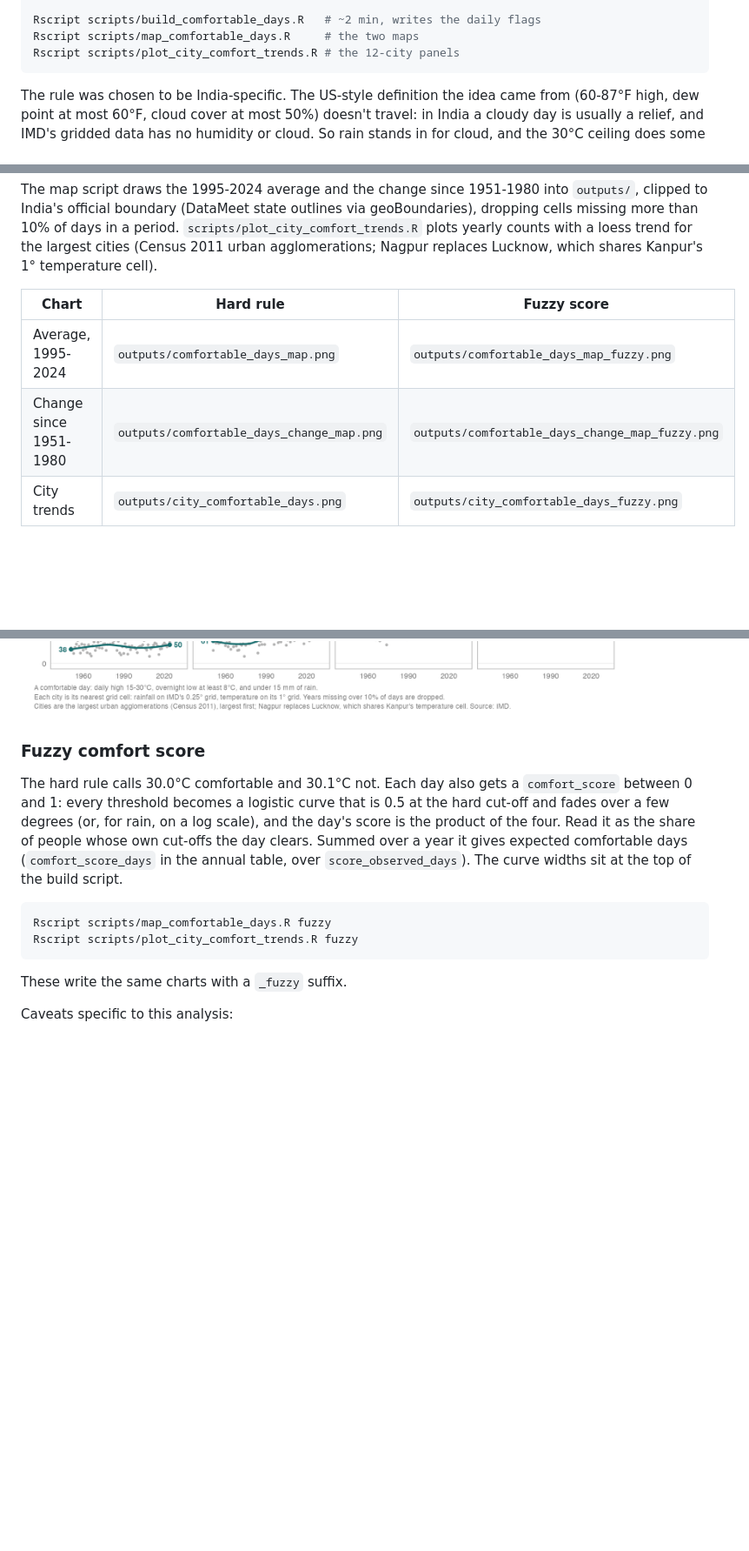
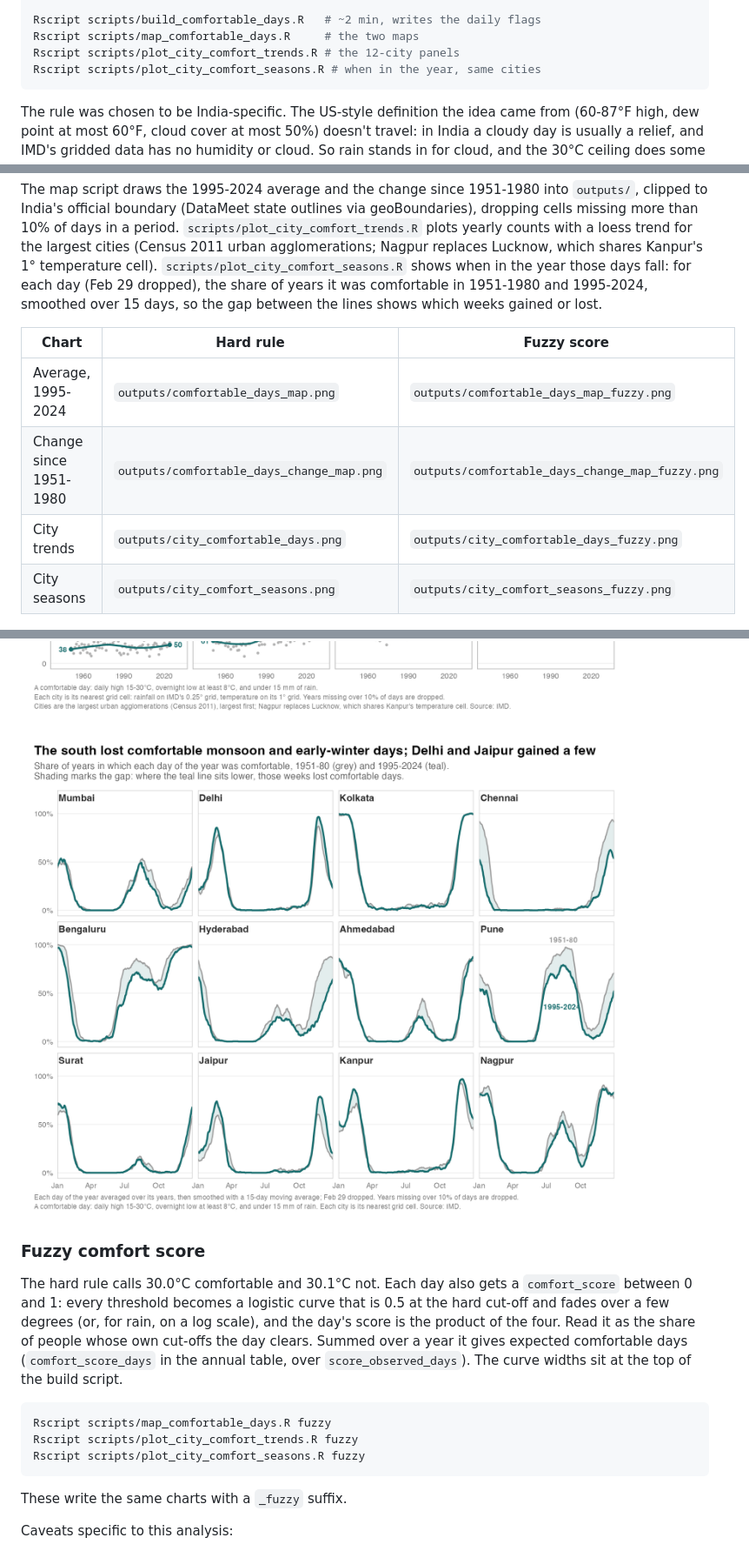
Before and after one commit to skthewimp/india-rainfall-gridded, a Markdown page: README.md, 3 parts joined by grey strips. Shown at 87% size. Rendered like a GitHub page; pictures changed too: outputs/city_comfort_seasons.png (added); blank space fills up the shorter version.

Commit message:
feat: day-of-year comfort chance per city, early vs recent
Shows which weeks of the year gained or lost comfortable days in the
12 largest cities. Same cell rule and year filter as the trend chart.

Co-Authored-By: Claude Opus 5.5 <noreply@anthropic.com>

````diff
--- a/README.md
+++ b/README.md
@@ -183,6 +183,7 @@ bash scripts/fetch_kaveri_geography.sh
 Rscript scripts/build_comfortable_days.R   # ~2 min, writes the daily flags
 Rscript scripts/map_comfortable_days.R     # the two maps
 Rscript scripts/plot_city_comfort_trends.R # the 12-city panels
+Rscript scripts/plot_city_comfort_seasons.R # when in the year, same cities
 ```
 
 The rule was chosen to be India-specific. The US-style definition the idea came
@@ -205,16 +206,23 @@ geoBoundaries), dropping cells missing more than 10% of days in a period.
 `scripts/plot_city_comfort_trends.R` plots yearly counts with a loess trend for
 the largest cities (Census 2011 urban agglomerations; Nagpur replaces Lucknow,
 which shares Kanpur's 1° temperature cell).
+`scripts/plot_city_comfort_seasons.R` shows when in the year those days fall:
+for each day (Feb 29 dropped), the share of years it was comfortable in
+1951-1980 and 1995-2024, smoothed over 15 days, so the gap between the lines
+shows which weeks gained or lost.
 
 | Chart | Hard rule | Fuzzy score |
 |---|---|---|
 | Average, 1995-2024 | `outputs/comfortable_days_map.png` | `outputs/comfortable_days_map_fuzzy.png` |
 | Change since 1951-1980 | `outputs/comfortable_days_change_map.png` | `outputs/comfortable_days_change_map_fuzzy.png` |
 | City trends | `outputs/city_comfortable_days.png` | `outputs/city_comfortable_days_fuzzy.png` |
+| City seasons | `outputs/city_comfort_seasons.png` | `outputs/city_comfort_seasons_fuzzy.png` |
 
 ![Change in comfortable days, 1995-2024 vs 1951-1980](outputs/comfortable_days_change_map.png)
 
 ![Comfortable days a year in the largest cities, 1951-2024](outputs/city_comfortable_days.png)
+
+![When in the year comfortable days fall, 1951-80 vs 1995-2024](outputs/city_comfort_seasons.png)
 
 ### Fuzzy comfort score
 
@@ -229,6 +237,7 @@ comfortable days (`comfort_score_days` in the annual table, over
 ```bash
 Rscript scripts/map_comfortable_days.R fuzzy
 Rscript scripts/plot_city_comfort_trends.R fuzzy
+Rscript scripts/plot_city_comfort_seasons.R fuzzy
 ```
 
 These write the same charts with a `_fuzzy` suffix.
````
Also changed, not shown: CHANGELOG.md (+3 -0 lines), outputs/city_comfort_seasons_fuzzy.png (added), 1 other file.
